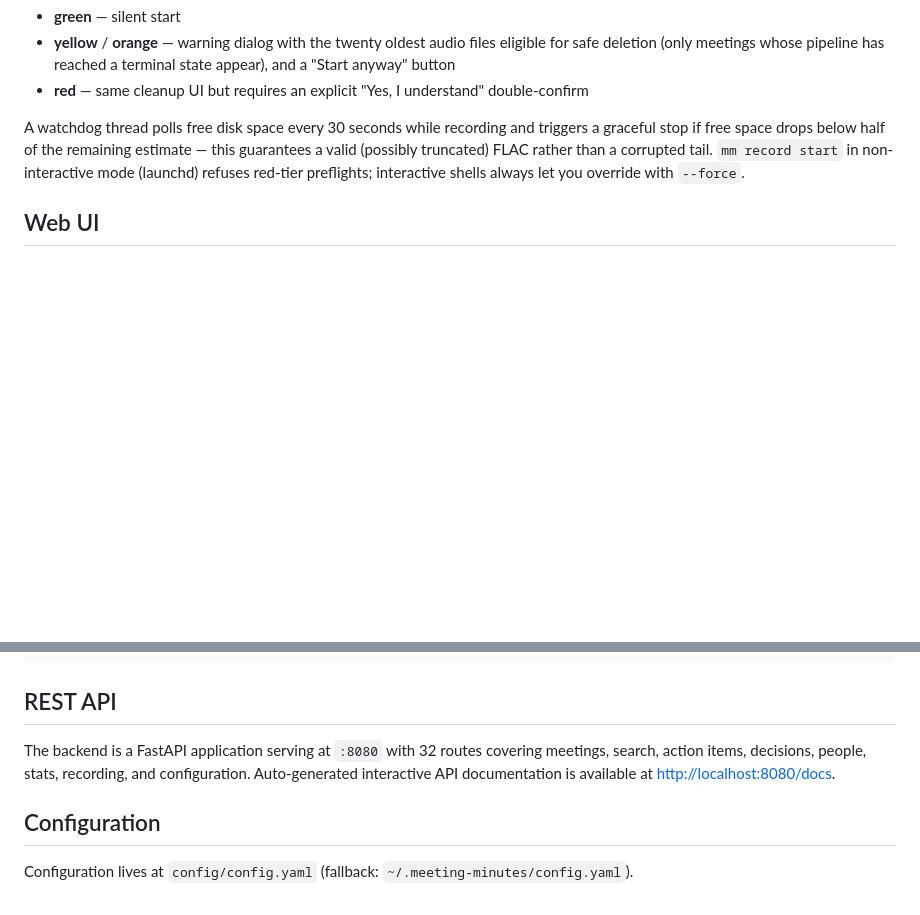
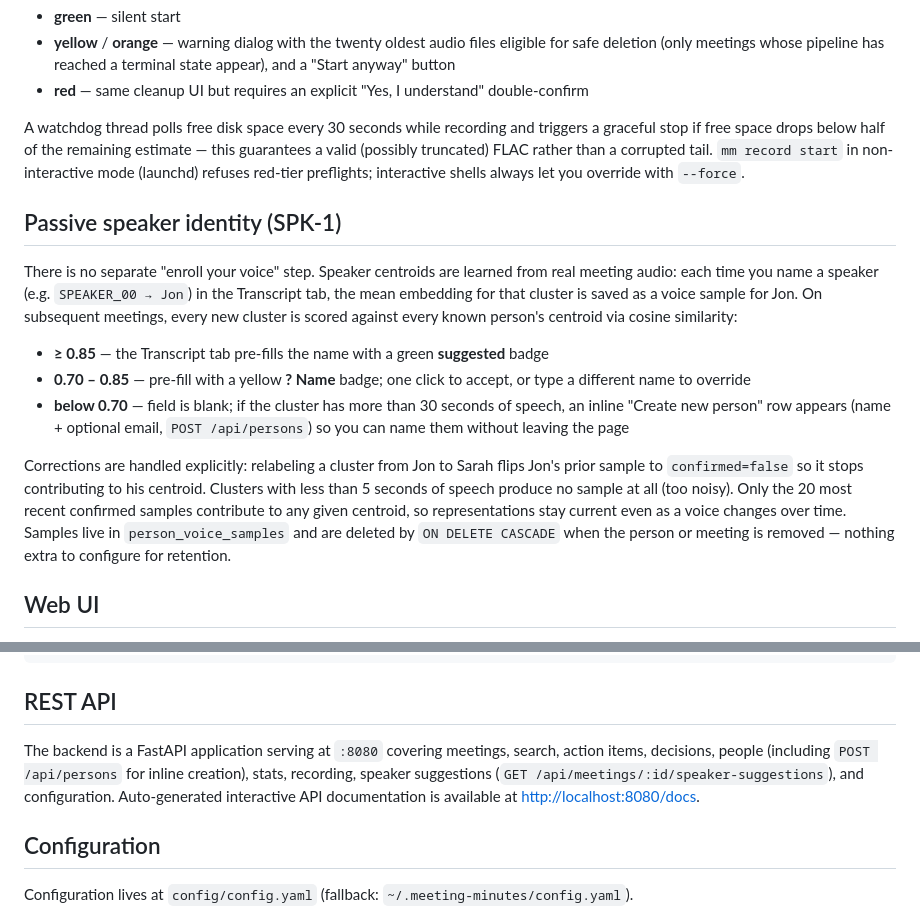
Before and after one commit to PietKonijn007/MeetingMinutesTaker, a Markdown page: README.md, 2 parts joined by grey strips. GitHub-like rendering; blank space fills up the shorter version.

Commit message:
Document SPK-1 passive speaker identity in README
New section between DSK-1 and Web UI explains the cold-start flow, the
three tier thresholds, and the correction behavior so users understand
why the first few meetings still need manual naming before suggestions
start appearing.

Co-Authored-By: Claude Opus 4.7 (1M context) <noreply@anthropic.com>

```diff
--- a/README.md
+++ b/README.md
@@ -221,6 +221,16 @@ Before starting a recording the web UI calls `GET /api/recording/preflight?plann
 
 A watchdog thread polls free disk space every 30 seconds while recording and triggers a graceful stop if free space drops below half of the remaining estimate — this guarantees a valid (possibly truncated) FLAC rather than a corrupted tail. `mm record start` in non-interactive mode (launchd) refuses red-tier preflights; interactive shells always let you override with `--force`.
 
+## Passive speaker identity (SPK-1)
+
+There is no separate "enroll your voice" step. Speaker centroids are learned from real meeting audio: each time you name a speaker (e.g. `SPEAKER_00 → Jon`) in the Transcript tab, the mean embedding for that cluster is saved as a voice sample for Jon. On subsequent meetings, every new cluster is scored against every known person's centroid via cosine similarity:
+
+- **≥ 0.85** — the Transcript tab pre-fills the name with a green **suggested** badge
+- **0.70 – 0.85** — pre-fill with a yellow **? Name** badge; one click to accept, or type a different name to override
+- **below 0.70** — field is blank; if the cluster has more than 30 seconds of speech, an inline "Create new person" row appears (name + optional email, `POST /api/persons`) so you can name them without leaving the page
+
+Corrections are handled explicitly: relabeling a cluster from Jon to Sarah flips Jon's prior sample to `confirmed=false` so it stops contributing to his centroid. Clusters with less than 5 seconds of speech produce no sample at all (too noisy). Only the 20 most recent confirmed samples contribute to any given centroid, so representations stay current even as a voice changes over time. Samples live in `person_voice_samples` and are deleted by `ON DELETE CASCADE` when the person or meeting is removed — nothing extra to configure for retention.
+
 ## Web UI
 
 A browser-based interface built with Svelte + Tailwind CSS at `localhost:8080` with calendar view, action items, decisions, people, stats, recording controls, template manager, and settings.
@@ -245,7 +255,7 @@ cd web && npm install && npm run dev   # Svelte on :3000, proxies /api → :8080
 
 ## REST API
 
-The backend is a FastAPI application serving at `:8080` with 32 routes covering meetings, search, action items, decisions, people, stats, recording, and configuration. Auto-generated interactive API documentation is available at [http://localhost:8080/docs](http://localhost:8080/docs).
+The backend is a FastAPI application serving at `:8080` covering meetings, search, action items, decisions, people (including `POST /api/persons` for inline creation), stats, recording, speaker suggestions (`GET /api/meetings/:id/speaker-suggestions`), and configuration. Auto-generated interactive API documentation is available at [http://localhost:8080/docs](http://localhost:8080/docs).
 
 ## Configuration
 
```
